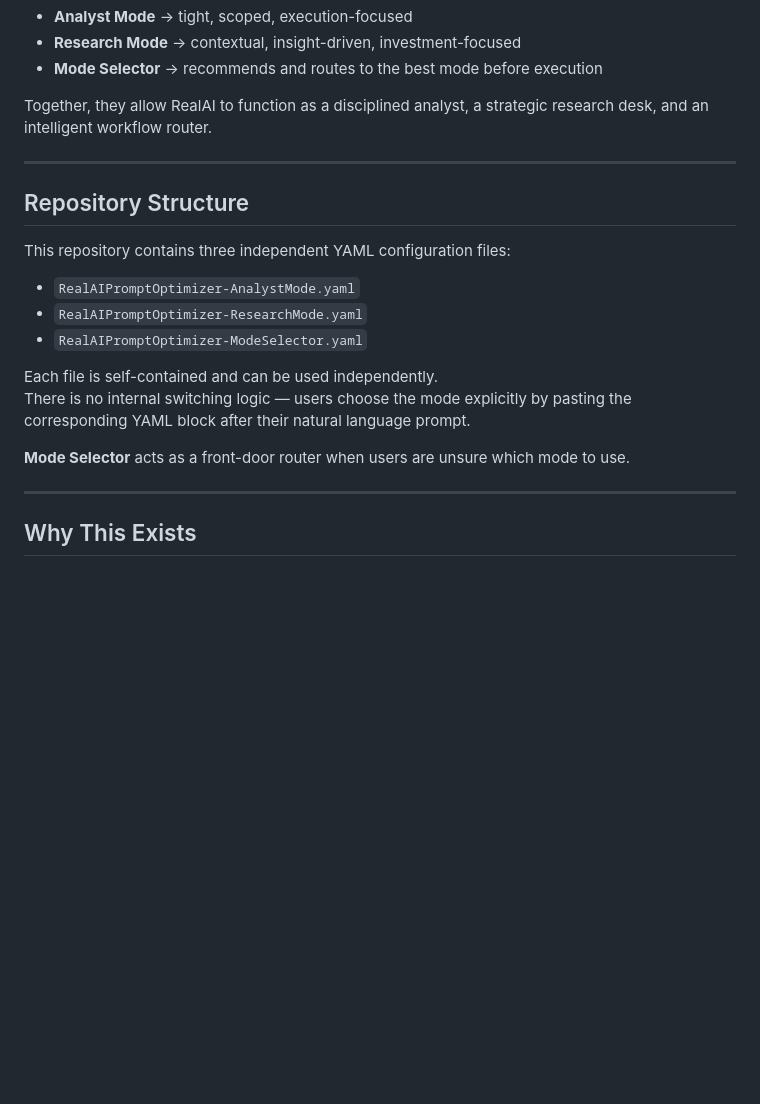
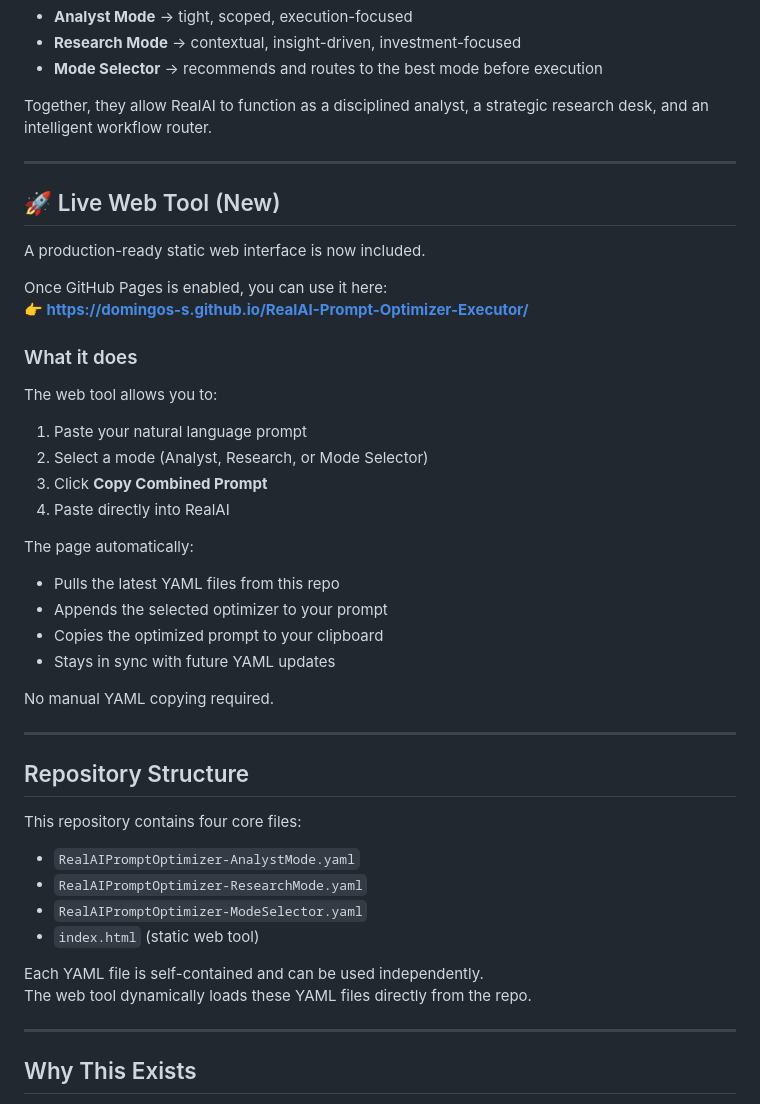
Before and after one commit to domingos-s/RealAI-Prompt-Optimizer-Executor, a Markdown page: README.md, the part around one of its changes. GitHub-like rendering; blank space fills up the shorter version.

```diff
--- a/README.md
+++ b/README.md
@@ -18,18 +18,42 @@ Together, they allow RealAI to function as a disciplined analyst, a strategic re
 
 ---
 
+## 🚀 Live Web Tool (New)
+
+A production-ready static web interface is now included.
+
+Once GitHub Pages is enabled, you can use it here:
+**👉 https://domingos-s.github.io/RealAI-Prompt-Optimizer-Executor/**
+
+### What it does
+The web tool allows you to:
+
+1. Paste your natural language prompt
+2. Select a mode (Analyst, Research, or Mode Selector)
+3. Click **Copy Combined Prompt**
+4. Paste directly into RealAI
+
+The page automatically:
+- Pulls the latest YAML files from this repo
+- Appends the selected optimizer to your prompt
+- Copies the optimized prompt to your clipboard
+- Stays in sync with future YAML updates
+
+No manual YAML copying required.
+
+---
+
 ## Repository Structure
 
-This repository contains three independent YAML configuration files:
+This repository contains four core files:
 
 - `RealAIPromptOptimizer-AnalystMode.yaml`
 - `RealAIPromptOptimizer-ResearchMode.yaml`
 - `RealAIPromptOptimizer-ModeSelector.yaml`
+- `index.html` (static web tool)
 
-Each file is self-contained and can be used independently.
-There is no internal switching logic — users choose the mode explicitly by pasting the corresponding YAML block after their natural language prompt.
-
-**Mode Selector** acts as a front-door router when users are unsure which mode to use.
+Each YAML file is self-contained and can be used independently.
+The web tool dynamically loads these YAML files directly from the repo.
 
 ---
 
```
Also changed, not shown: other parts of README.md (+24 -68 lines).
